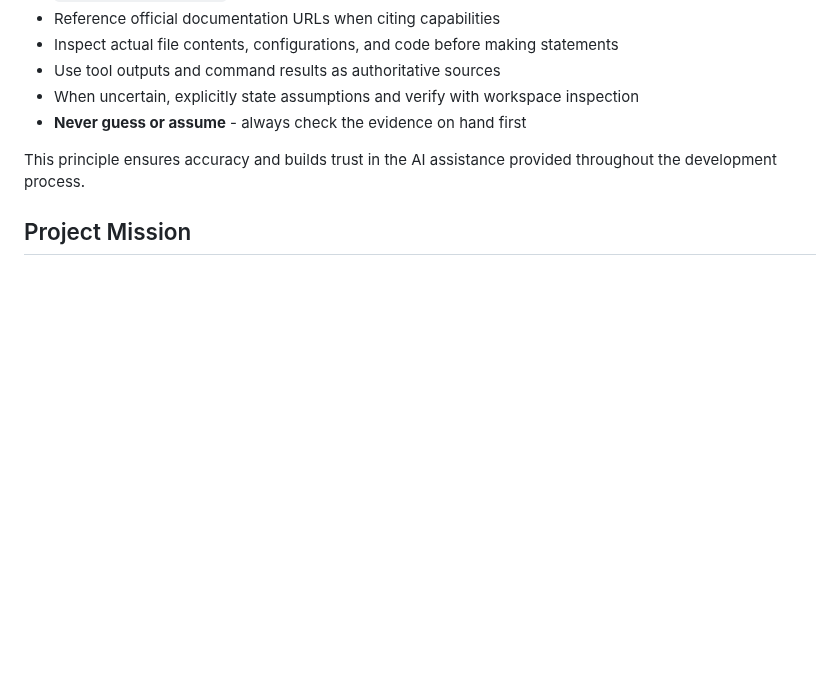
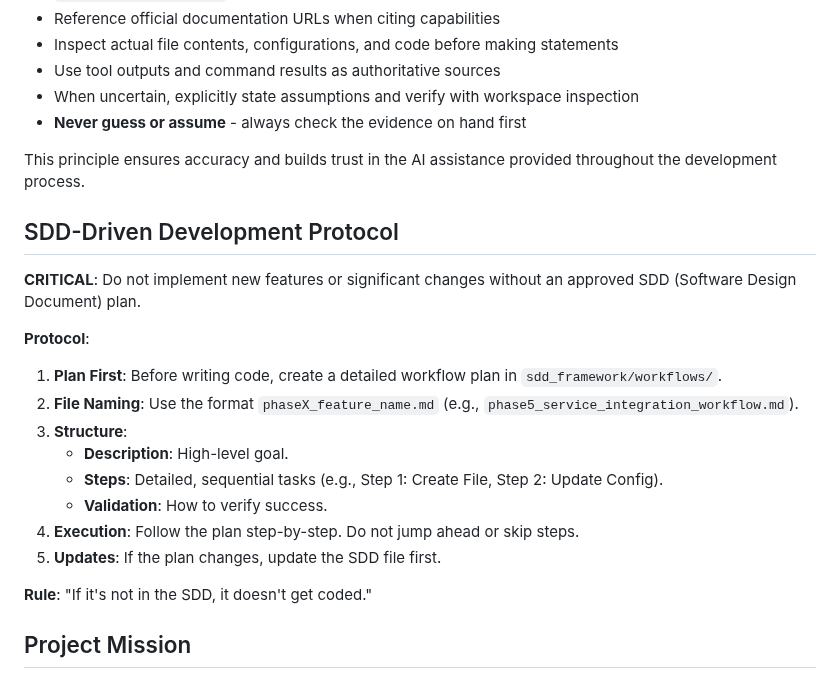
Before and after one commit to TerrenceMcGuinness-NOAA/MDC-MCP-GraphRAG, a Markdown page: .github/copilot-instructions.md, the part around the change. Rendered like a GitHub page; blank space fills up the shorter version.

Commit message:
updated instuctions file to make sure LLM does not jump head without a plan in the SDD and added a workflow md plan for making the MCP a service using docker

```diff
--- a/.github/copilot-instructions.md
+++ b/.github/copilot-instructions.md
@@ -13,6 +13,22 @@
 - **Never guess or assume** - always check the evidence on hand first
 
 This principle ensures accuracy and builds trust in the AI assistance provided throughout the development process.
+
+## SDD-Driven Development Protocol
+
+**CRITICAL**: Do not implement new features or significant changes without an approved SDD (Software Design Document) plan.
+
+**Protocol**:
+1.  **Plan First**: Before writing code, create a detailed workflow plan in `sdd_framework/workflows/`.
+2.  **File Naming**: Use the format `phaseX_feature_name.md` (e.g., `phase5_service_integration_workflow.md`).
+3.  **Structure**:
+    - **Description**: High-level goal.
+    - **Steps**: Detailed, sequential tasks (e.g., Step 1: Create File, Step 2: Update Config).
+    - **Validation**: How to verify success.
+4.  **Execution**: Follow the plan step-by-step. Do not jump ahead or skip steps.
+5.  **Updates**: If the plan changes, update the SDD file first.
+
+**Rule**: "If it's not in the SDD, it doesn't get coded."
 
 ## Project Mission
 
```
Also changed, not shown: sdd_framework/workflows/phase5_service_integration_workflow.md (added, +103 -0 lines).
